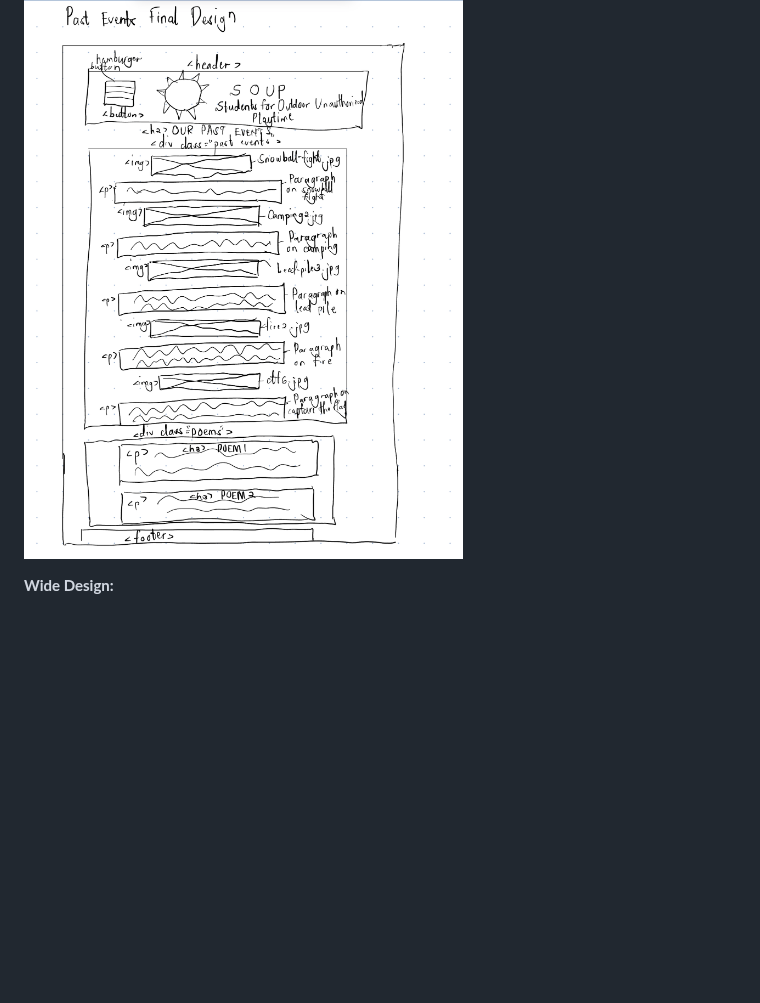
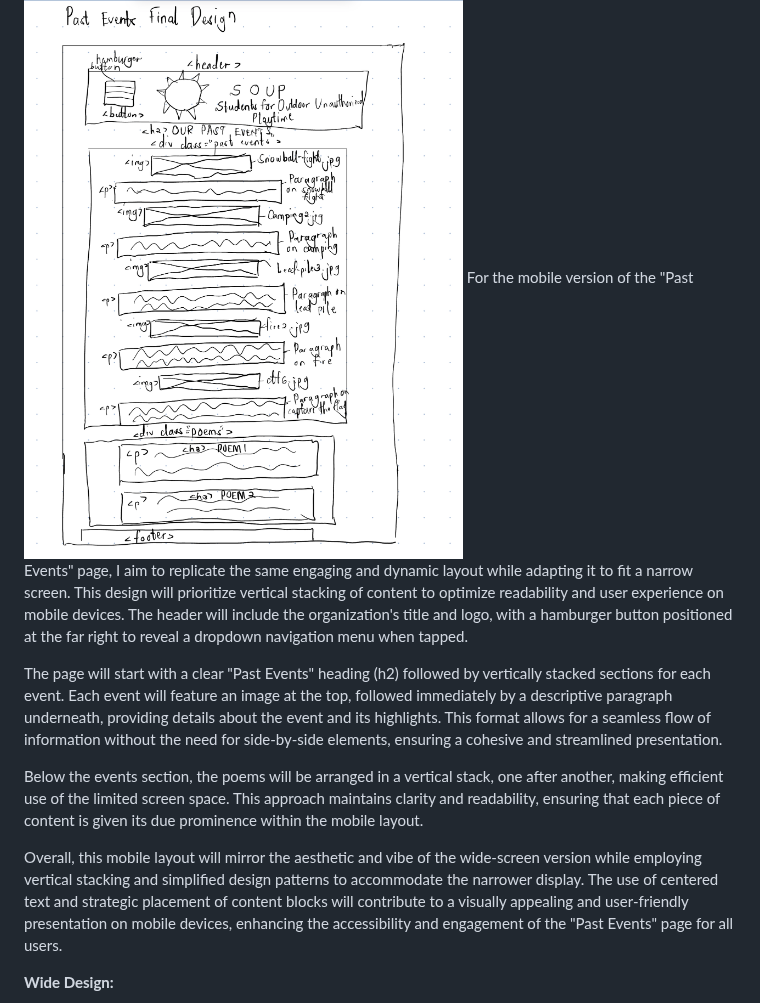
Before and after one commit to Jemimahosei/CornellSOUP, a Markdown page: design-plan/design-journey.md, the part around one of its changes. Rendered like a GitHub page; blank space fills up the shorter version.

```diff
--- a/design-plan/design-journey.md
+++ b/design-plan/design-journey.md
@@ -702,6 +702,14 @@ Document your site's layout.
   My intention for this final mobile layout sketch of the "Home" page is to create a clean, dynamic layout with a mix of block and floating content that are stacked vertically to fit a narrow screen. I utilized various common design patterns including a header with a logo in the top left, the title of the organization to the right of the logo, and a hamburger button aligned to the far right. Upon clicking the hamburger button, a drown-down navigation menu will appear with a vertical list of buttons linking to all pages of the site. I implemented the hamburger button for this narrow layout so that the header wouldn't become too busy. My sketch of the page creates an introduction to SOUP with SOUPs titled written out at the top and a introduction blurb below it. I implemented an image carousel below this so that I could include various images on the page that help introduce the organization to audiences; a carousel was helpful in achieving this while keeping the look of page clean. I designed the carousel as a block that reaches the edge of the browser, with the image centered within this block. Lastly, I implemented a final common design pattern by sketching a simple footer at the botton of the page. All text within the main part of the page are centered, also, as I think this is most visually appealing and fitting for the layout. I plan to use both horizontal and vertical flexboxes in designing this layout, as annotated in the sketch.
 
 ![Final sketch of narrow version of "Past Events" page](final-past-events-narrow.jpeg)
+  For the mobile version of the "Past Events" page, I aim to replicate the same engaging and dynamic layout while adapting it to fit a narrow screen. This design will prioritize vertical stacking of content to optimize readability and user experience on mobile devices. The header will include the organization's title and logo, with a hamburger button positioned at the far right to reveal a dropdown navigation menu when tapped.
+
+  The page will start with a clear "Past Events" heading (h2) followed by vertically stacked sections for each event. Each event will feature an image at the top, followed immediately by a descriptive paragraph underneath, providing details about the event and its highlights. This format allows for a seamless flow of information without the need for side-by-side elements, ensuring a cohesive and streamlined presentation.
+
+  Below the events section, the poems will be arranged in a vertical stack, one after another, making efficient use of the limited screen space. This approach maintains clarity and readability, ensuring that each piece of content is given its due prominence within the mobile layout.
+
+  Overall, this mobile layout will mirror the aesthetic and vibe of the wide-screen version while employing vertical stacking and simplified design patterns to accommodate the narrower display. The use of centered text and strategic placement of content blocks will contribute to a visually appealing and user-friendly presentation on mobile devices, enhancing the accessibility and engagement of the "Past Events" page for all users.
+
 
 
 
```
Also changed, not shown: other parts of design-plan/design-journey.md (+4 -1 lines).
